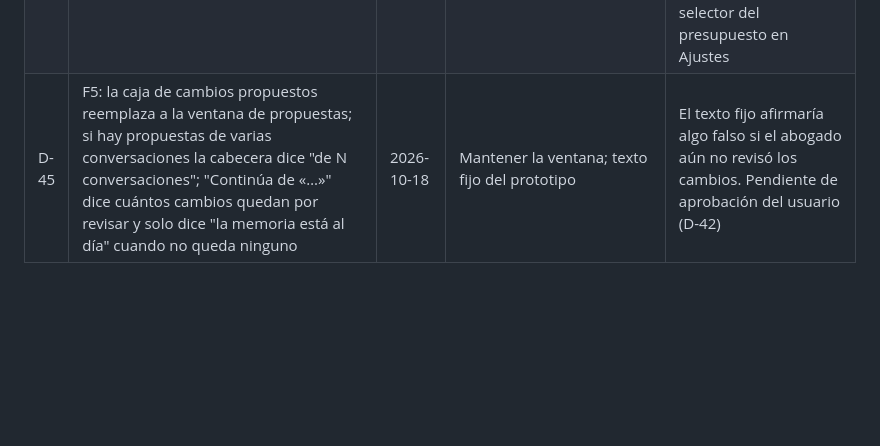
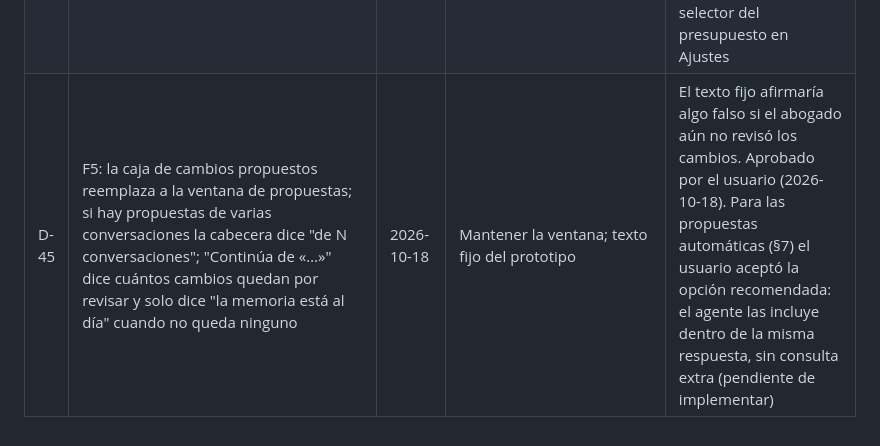
Before and after one commit to mscnegocio-del/Folio, a Markdown page: process/decisions.md, the part around the change. GitHub-like rendering; blank space fills up the shorter version.

Commit message:
docs(harness): aprobación de D-45 y opción de propuestas automáticas
Co-Authored-By: Claude Opus 5.5 <noreply@anthropic.com>
Claude-Session: https://claude.ai/code/session_013p9bRxA9rA47RyC4kxLA9N

```diff
--- a/process/decisions.md
+++ b/process/decisions.md
@@ -46,4 +46,4 @@
 | D-42 | La v0.6 se implementa tal cual el prototipo `rediseno-chat-v0.6.html` hasta culminar F2–F6; cualquier cambio requiere aprobación explícita del usuario | 2026-10-18 | Ajustar el diseño durante la implementación | Pedido expreso del usuario: el prototipo aprobado es la referencia exacta |
 | D-43 | La política (sección 4) declara la copia local cifrada de lo enviado ("Ver lo que se envió", últimas 10 respuestas por conversación) y del resumen al seguir en una nueva → `policyVersion` = "2026-10-18 (borrador)" con re-aceptación | 2026-10-18 | No mencionarlo (no hay salida de red nueva) | Aprobado por el usuario al cerrar F3: es un dato del caso que se conserva y el abogado, como responsable (Ley 29733), debe saberlo |
 | D-44 | F4: tokens estimados en el equipo (~3,5 caracteres por token) con historial completo dentro del presupuesto; al pasarse se envían los mensajes más recientes que caben y la vista previa dice cuántos quedaron fuera; "Seguir en una nueva" usa una sola consulta (resumen + propuestas de memoria) con revisión previa | 2026-10-18 | Tokenizador por modelo; dos consultas separadas; seguir enviando solo los últimos 8 mensajes | Sin dependencias ni red; una consulta cuesta menos; reemplaza el corte fijo de 8 mensajes (spec §6). Propuestas de F4 se revisan con la ventana actual hasta que F5 traiga la caja en la Ficha. Aprobado por el usuario (2026-10-18) junto con lo que el prototipo no muestra: aviso de mensajes fuera en la vista previa, "Seguir aquí" hasta el siguiente umbral (solo en la sesión), porcentaje también en la ventana del ⋯ y selector del presupuesto en Ajustes |
-| D-45 | F5: la caja de cambios propuestos reemplaza a la ventana de propuestas; si hay propuestas de varias conversaciones la cabecera dice "de N conversaciones"; "Continúa de «…»" dice cuántos cambios quedan por revisar y solo dice "la memoria está al día" cuando no queda ninguno | 2026-10-18 | Mantener la ventana; texto fijo del prototipo | El texto fijo afirmaría algo falso si el abogado aún no revisó los cambios. Pendiente de aprobación del usuario (D-42) |
+| D-45 | F5: la caja de cambios propuestos reemplaza a la ventana de propuestas; si hay propuestas de varias conversaciones la cabecera dice "de N conversaciones"; "Continúa de «…»" dice cuántos cambios quedan por revisar y solo dice "la memoria está al día" cuando no queda ninguno | 2026-10-18 | Mantener la ventana; texto fijo del prototipo | El texto fijo afirmaría algo falso si el abogado aún no revisó los cambios. Aprobado por el usuario (2026-10-18). Para las propuestas automáticas (§7) el usuario aceptó la opción recomendada: el agente las incluye dentro de la misma respuesta, sin consulta extra (pendiente de implementar) |
```
Also changed, not shown: memory.md (+2 -2 lines).
